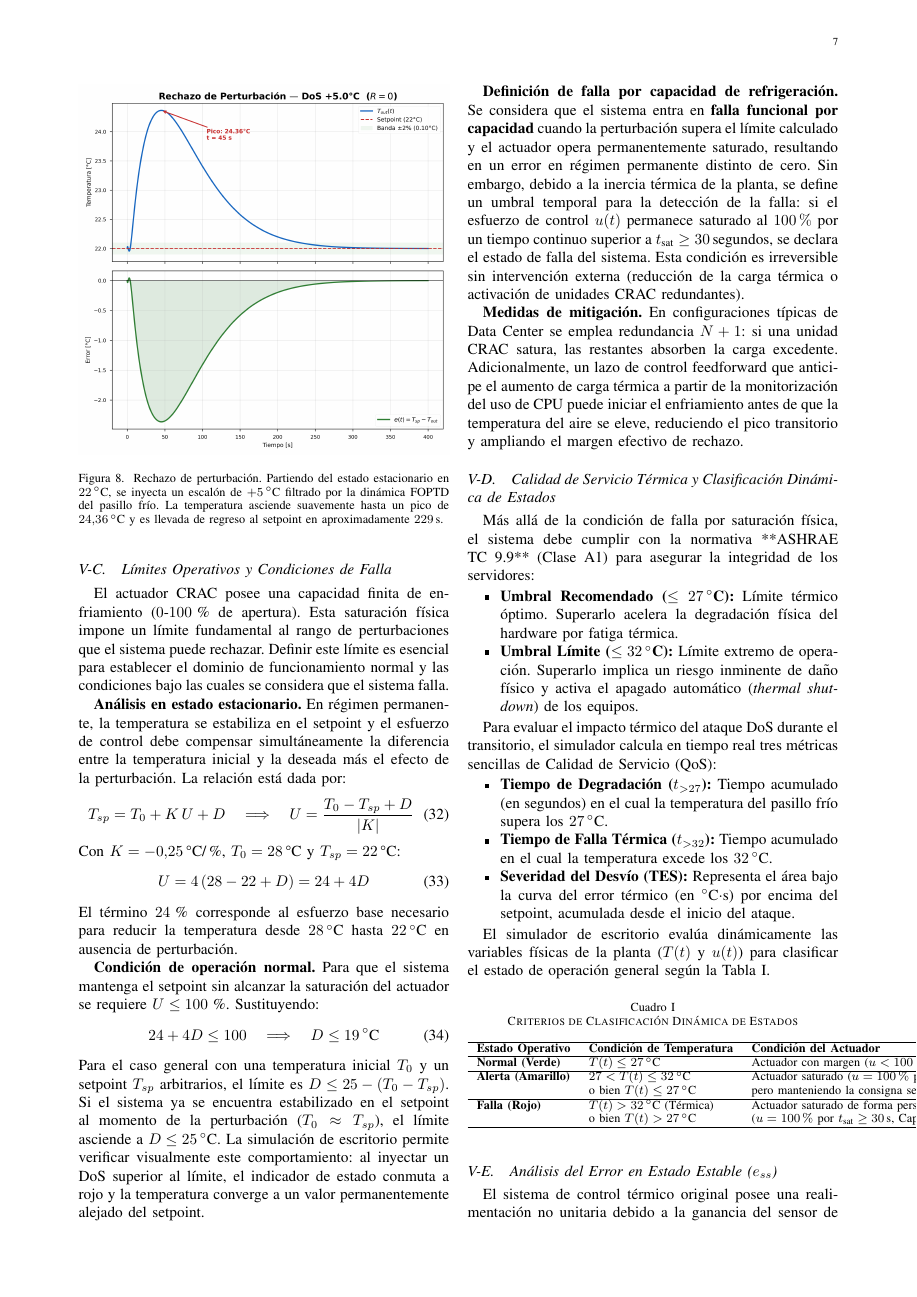
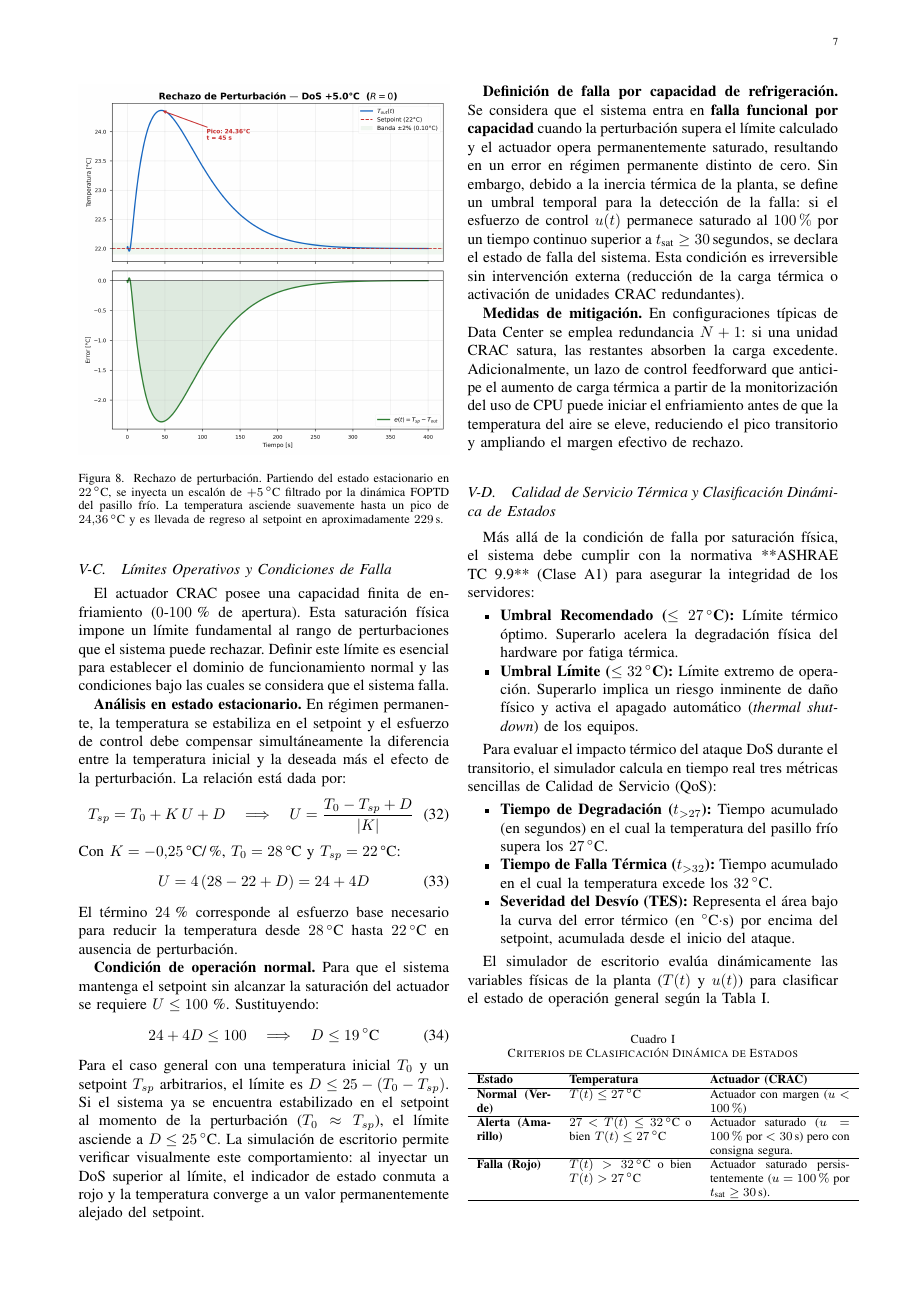
Before and after one commit to MPC139/control_sim_project, a LaTeX paper (informe_final.tex): page 7 of 12. Compiled offline with pdfLaTeX; a missing font is replaced by an installed copy or a similar font; a LaTeX package or settings file that is missing is left out.

Commit message:
Adjust LaTeX table column widths to fit inside the margins

```diff
--- a/informe_final.tex
+++ b/informe_final.tex
@@ -712,14 +712,13 @@ El simulador de escritorio evalúa dinámicamente las variables físicas de la p
 \centering
 \caption{Criterios de Clasificación Dinámica de Estados}
 \label{tab:estados}
-\begin{tabular}{lll}
+\footnotesize
+\begin{tabular}{p{1.7cm} p{2.8cm} p{3.2cm}}
 \hline
-\textbf{Estado Operativo} & \textbf{Condición de Temperatura} & \textbf{Condición del Actuador} \\ \hline
+\textbf{Estado} & \textbf{Temperatura} & \textbf{Actuador (CRAC)} \\ \hline
 \textbf{Normal (Verde)}  & $T(t) \le 27$\,$^\circ$C & Actuador con margen ($u < 100\%$) \\ \hline
-\textbf{Alerta (Amarillo)} & $27 < T(t) \le 32$\,$^\circ$C & Actuador saturado ($u = 100\%$ por $<30$\,s) \\
-                             & o bien $T(t) \le 27$\,$^\circ$C & pero manteniendo la consigna segura. \\ \hline
-\textbf{Falla (Rojo)}    & $T(t) > 32$\,$^\circ$C (Térmica) & Actuador saturado de forma persistente \\
-                             & o bien $T(t) > 27$\,$^\circ$C & ($u = 100\%$ por $t_{\text{sat}} \ge 30$\,s, Capacidad). \\ \hline
+\textbf{Alerta (Amarillo)} & $27 < T(t) \le 32$\,$^\circ$C o bien $T(t) \le 27$\,$^\circ$C & Actuador saturado ($u = 100\%$ por $<30$\,s) pero con consigna segura. \\ \hline
+\textbf{Falla (Rojo)}    & $T(t) > 32$\,$^\circ$C o bien $T(t) > 27$\,$^\circ$C & Actuador saturado persistentemente ($u = 100\%$ por $t_{\text{sat}} \ge 30$\,s). \\ \hline
 \end{tabular}
 \end{table}
 
```
Also changed, not shown: informe_final.pdf.
